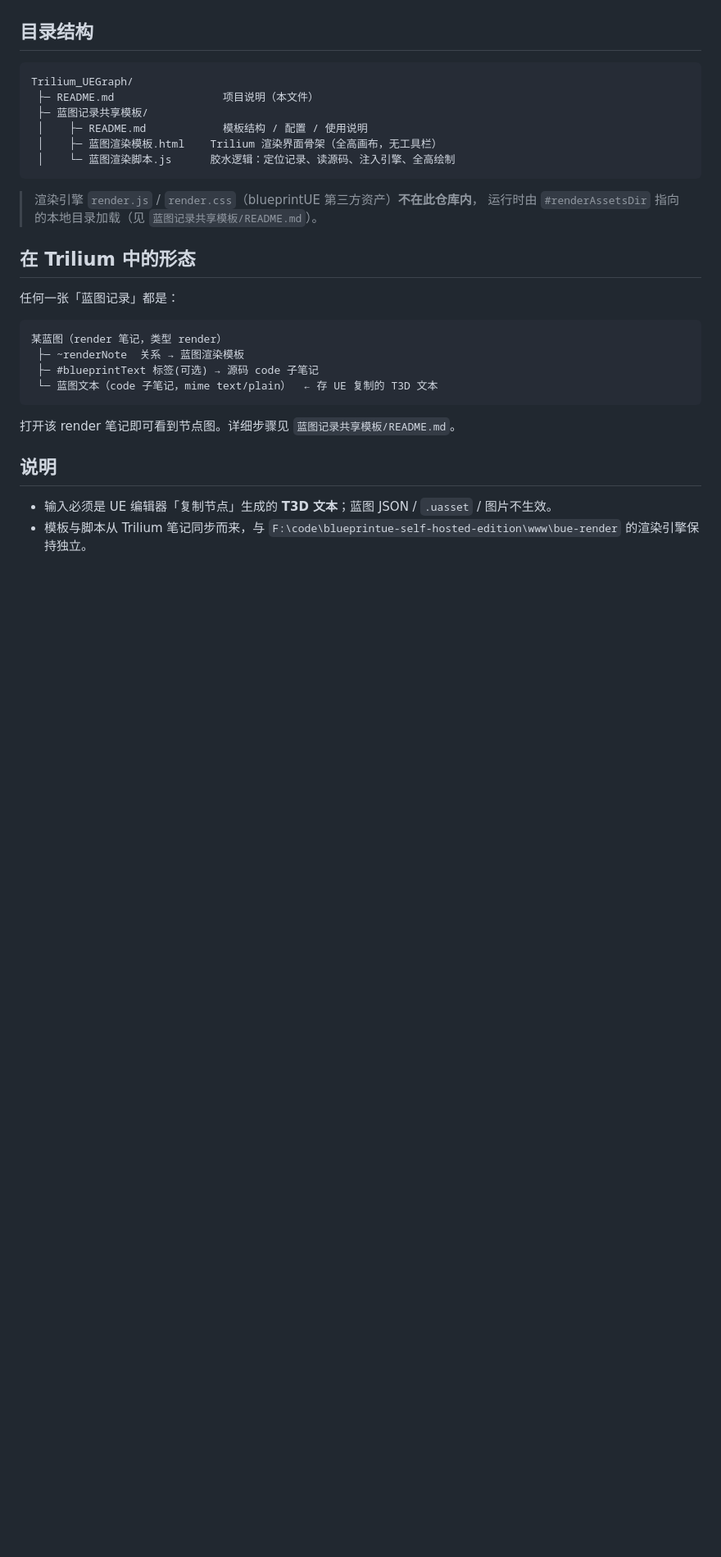
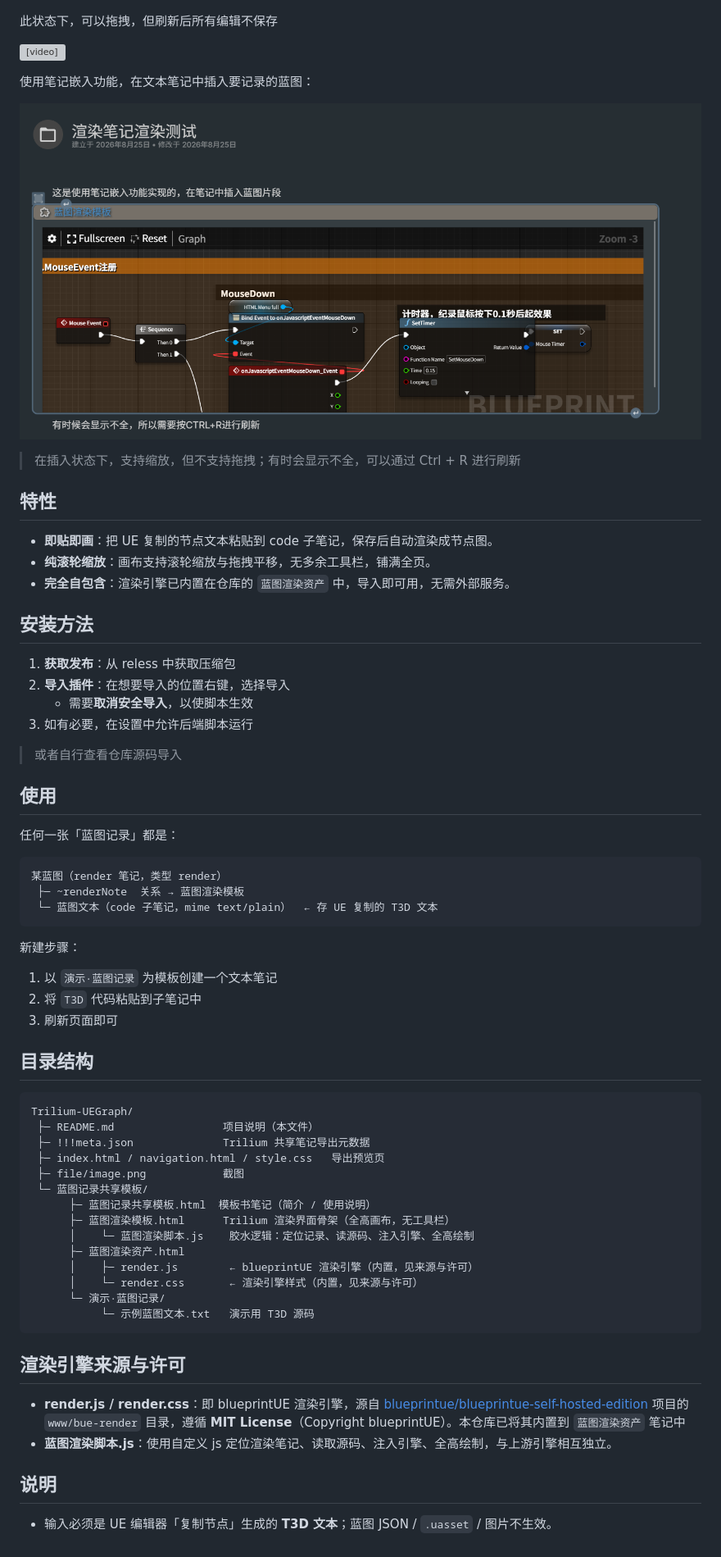
Before and after one commit to youli42/Trilium-UEGraph, a Markdown page: README.md, the part around the change printed below. Shown: that part at 82% size. GitHub-like rendering; pictures changed too: file/image copy.png (added); blank space fills up the shorter version; grey boxes are pictures that could not be loaded.

Commit message:
docs：更新安装说明和更多截图

````diff
--- a/README.md
+++ b/README.md
@@ -9,33 +11,70 @@
 ![alt text](file/image.png)
 
-## 目录结构
+此状态下，可以拖拽，但刷新后所有编辑不保存
 
-```
-Trilium_UEGraph/
- ├─ README.md                 项目说明（本文件）
- ├─ 蓝图记录共享模板/
- │    ├─ README.md            模板结构 / 配置 / 使用说明
- │    ├─ 蓝图渲染模板.html    Trilium 渲染界面骨架（全高画布，无工具栏）
- │    └─ 蓝图渲染脚本.js      胶水逻辑：定位记录、读源码、注入引擎、全高绘制
-```
+<video controls src="file/edit_compressed.mp4" title="编辑蓝图"></video>
 
-> 渲染引擎 `render.js` / `render.css`（blueprintUE 第三方资产）**不在此仓库内**，
-> 运行时由 `#renderAssetsDir` 指向的本地目录加载（见 `蓝图记录共享模板/README.md`）。
+使用笔记嵌入功能，在文本笔记中插入要记录的蓝图：
 
-## 在 Trilium 中的形态
+![alt text](<file/image copy.png>)
+
+> 在插入状态下，支持缩放，但不支持拖拽；有时会显示不全，可以通过 Ctrl + R 进行刷新
+
+## 特性
+
+- **即贴即画**：把 UE 复制的节点文本粘贴到 code 子笔记，保存后自动渲染成节点图。
+- **纯滚轮缩放**：画布支持滚轮缩放与拖拽平移，无多余工具栏，铺满全页。
+- **完全自包含**：渲染引擎已内置在仓库的 `蓝图渲染资产` 中，导入即可用，无需外部服务。
+
+## 安装方法
+
+1. **获取发布**：从 reless 中获取压缩包
+2. **导入插件**：在想要导入的位置右键，选择导入
+   - 需要**取消安全导入**，以使脚本生效
+3. 如有必要，在设置中允许后端脚本运行
+
+> 或者自行查看仓库源码导入
+
+## 使用
 
 任何一张「蓝图记录」都是：
 
 ```
 某蓝图（render 笔记，类型 render）
  ├─ ~renderNote  关系 → 蓝图渲染模板
- ├─ #blueprintText 标签(可选) → 源码 code 子笔记
  └─ 蓝图文本（code 子笔记，mime text/plain）  ← 存 UE 复制的 T3D 文本
 ```
 
-打开该 render 笔记即可看到节点图。详细步骤见 `蓝图记录共享模板/README.md`。
+新建步骤：
+
+1. 以 `演示·蓝图记录` 为模板创建一个文本笔记
+2. 将 `T3D` 代码粘贴到子笔记中
+3. 刷新页面即可
+
+## 目录结构
+
+```
+Trilium-UEGraph/
+ ├─ README.md                 项目说明（本文件）
+ ├─ !!!meta.json              Trilium 共享笔记导出元数据
+ ├─ index.html / navigation.html / style.css   导出预览页
+ ├─ file/image.png            截图
+ └─ 蓝图记录共享模板/
+      ├─ 蓝图记录共享模板.html  模板书笔记（简介 / 使用说明）
+      ├─ 蓝图渲染模板.html      Trilium 渲染界面骨架（全高画布，无工具栏）
+      │    └─ 蓝图渲染脚本.js    胶水逻辑：定位记录、读源码、注入引擎、全高绘制
+      ├─ 蓝图渲染资产.html
+      │    ├─ render.js        ← blueprintUE 渲染引擎（内置，见来源与许可）
+      │    └─ render.css       ← 渲染引擎样式（内置，见来源与许可）
+      └─ 演示·蓝图记录/
+           └─ 示例蓝图文本.txt   演示用 T3D 源码
+```
+
+## 渲染引擎来源与许可
+
+- **render.js / render.css**：即 blueprintUE 渲染引擎，源自 [blueprintue/blueprintue-self-hosted-edition](https://github.com/blueprintue/blueprintue-self-hosted-edition) 项目的 `www/bue-render` 目录，遵循 **MIT License**（Copyright blueprintUE）。本仓库已将其内置到 `蓝图渲染资产` 笔记中
+- **蓝图渲染脚本.js**：使用自定义 js 定位渲染笔记、读取源码、注入引擎、全高绘制，与上游引擎相互独立。
 
 ## 说明
 
 - 输入必须是 UE 编辑器「复制节点」生成的 **T3D 文本**；蓝图 JSON / `.uasset` / 图片不生效。
-- 模板与脚本从 Trilium 笔记同步而来，与 `F:\code\blueprintue-self-hosted-edition\www\bue-render` 的渲染引擎保持独立。
````
Also changed, not shown: other parts of README.md (+4 -2 lines), 1 other file.
